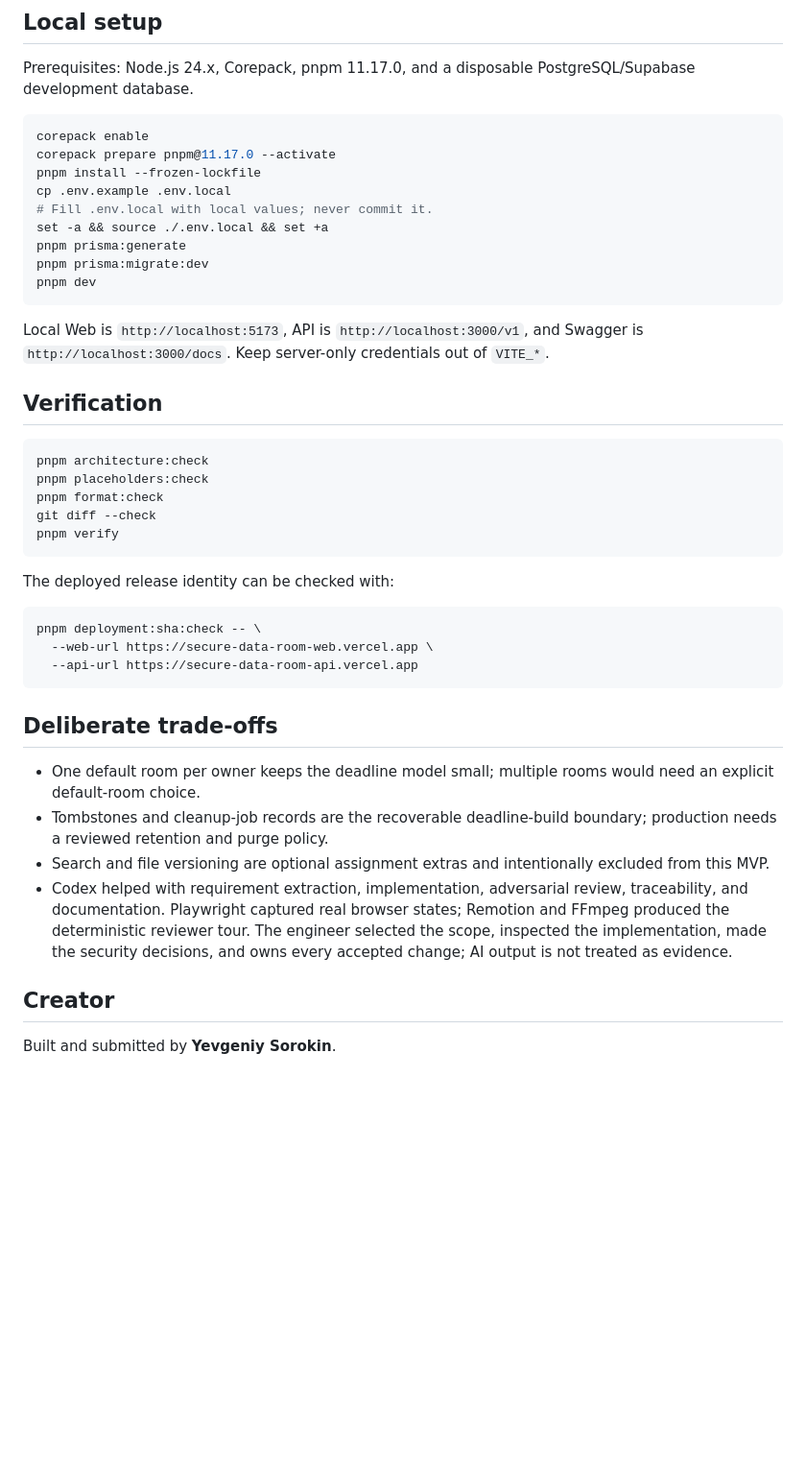
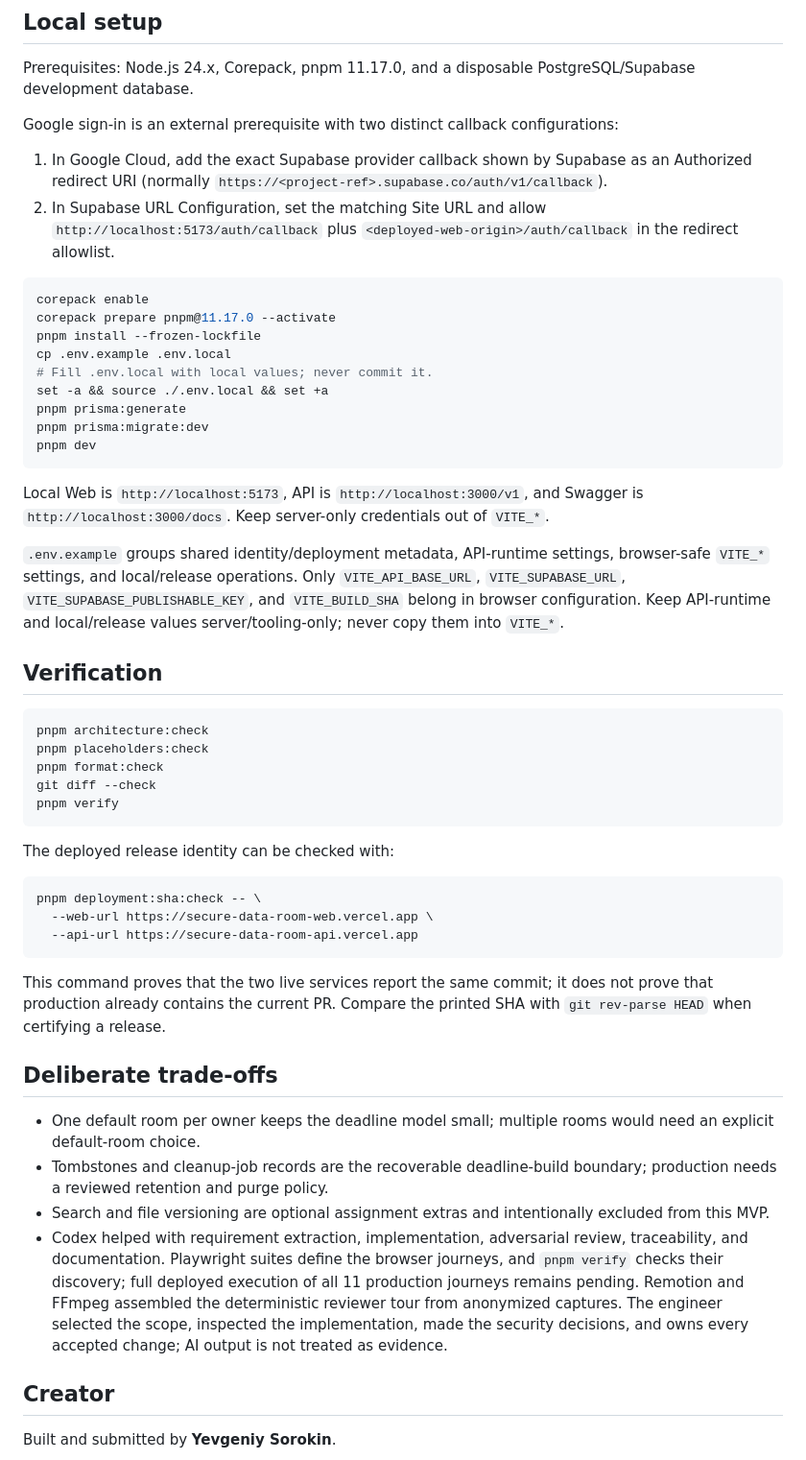
Before and after one commit to ewgenij87snwork/secure-data-room, a Markdown page: README.md, the part around one of its changes. Shown at 96% size. GitHub-like rendering; blank space fills up the shorter version.

Commit message:
docs: clarify reviewer deployment and setup

````diff
--- a/README.md
+++ b/README.md
@@ -96,6 +98,14 @@ Source of truth: [`prisma/schema.prisma`](prisma/schema.prisma).
 
 Prerequisites: Node.js 24.x, Corepack, pnpm 11.17.0, and a disposable PostgreSQL/Supabase development database.
 
+Google sign-in is an external prerequisite with two distinct callback configurations:
+
+1. In Google Cloud, add the exact Supabase provider callback shown by Supabase as an Authorized
+   redirect URI (normally `https://<project-ref>.supabase.co/auth/v1/callback`).
+2. In Supabase URL Configuration, set the matching Site URL and allow
+   `http://localhost:5173/auth/callback` plus `<deployed-web-origin>/auth/callback` in the redirect
+   allowlist.
+
 ```bash
 corepack enable
 corepack prepare pnpm@11.17.0 --activate
@@ -109,6 +119,11 @@ pnpm dev
 ```
 
 Local Web is `http://localhost:5173`, API is `http://localhost:3000/v1`, and Swagger is `http://localhost:3000/docs`. Keep server-only credentials out of `VITE_*`.
+
+`.env.example` groups shared identity/deployment metadata, API-runtime settings, browser-safe
+`VITE_*` settings, and local/release operations. Only `VITE_API_BASE_URL`, `VITE_SUPABASE_URL`,
+`VITE_SUPABASE_PUBLISHABLE_KEY`, and `VITE_BUILD_SHA` belong in browser configuration. Keep
+API-runtime and local/release values server/tooling-only; never copy them into `VITE_*`.
 
 ## Verification
 
@@ -128,12 +143,16 @@ pnpm deployment:sha:check -- \
   --api-url https://secure-data-room-api.vercel.app
 ```
 
+This command proves that the two live services report the same commit; it does not prove that
+production already contains the current PR. Compare the printed SHA with `git rev-parse HEAD` when
+certifying a release.
+
 ## Deliberate trade-offs
 
 - One default room per owner keeps the deadline model small; multiple rooms would need an explicit default-room choice.
 - Tombstones and cleanup-job records are the recoverable deadline-build boundary; production needs a reviewed retention and purge policy.
 - Search and file versioning are optional assignment extras and intentionally excluded from this MVP.
-- Codex helped with requirement extraction, implementation, adversarial review, traceability, and documentation. Playwright captured real browser states; Remotion and FFmpeg produced the deterministic reviewer tour. The engineer selected the scope, inspected the implementation, made the security decisions, and owns every accepted change; AI output is not treated as evidence.
+- Codex helped with requirement extraction, implementation, adversarial review, traceability, and documentation. Playwright suites define the browser journeys, and `pnpm verify` checks their discovery; full deployed execution of all 11 production journeys remains pending. Remotion and FFmpeg assembled the deterministic reviewer tour from anonymized captures. The engineer selected the scope, inspected the implementation, made the security decisions, and owns every accepted change; AI output is not treated as evidence.
 
 ## Creator
 
````
Also changed, not shown: other parts of README.md (+4 -2 lines).
